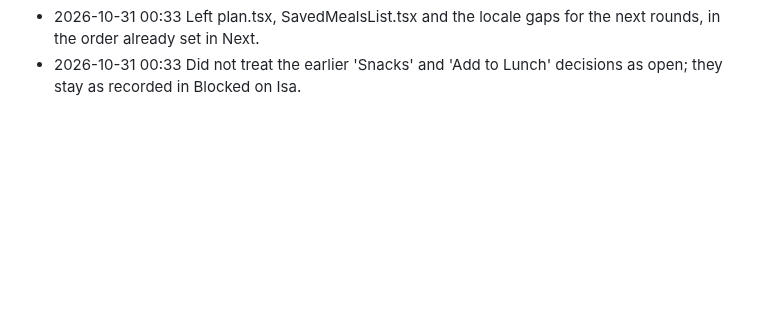
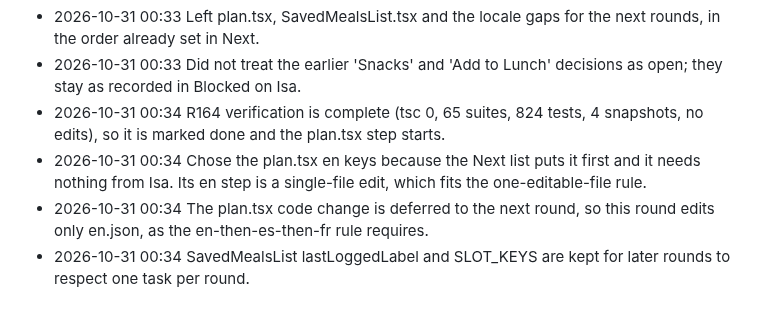
Before and after one commit to 4mohdisa/VeltAI, a Markdown page: loop/DECISIONS_LOG.md, the part around the change. Rendered like a GitHub page; blank space fills up the shorter version.

Commit message:
loop round 130

```diff
--- a/loop/DECISIONS_LOG.md
+++ b/loop/DECISIONS_LOG.md
@@ -565,3 +565,7 @@
 - 2026-10-31 00:33 Did not ask Isa anything; no owner-only dependency is involved.
 - 2026-10-31 00:33 Left plan.tsx, SavedMealsList.tsx and the locale gaps for the next rounds, in the order already set in Next.
 - 2026-10-31 00:33 Did not treat the earlier 'Snacks' and 'Add to Lunch' decisions as open; they stay as recorded in Blocked on Isa.
+- 2026-10-31 00:34 R164 verification is complete (tsc 0, 65 suites, 824 tests, 4 snapshots, no edits), so it is marked done and the plan.tsx step starts.
+- 2026-10-31 00:34 Chose the plan.tsx en keys because the Next list puts it first and it needs nothing from Isa. Its en step is a single-file edit, which fits the one-editable-file rule.
+- 2026-10-31 00:34 The plan.tsx code change is deferred to the next round, so this round edits only en.json, as the en-then-es-then-fr rule requires.
+- 2026-10-31 00:34 SavedMealsList lastLoggedLabel and SLOT_KEYS are kept for later rounds to respect one task per round.
```
Also changed, not shown: loop/NOTES.md (+14 -13 lines).
